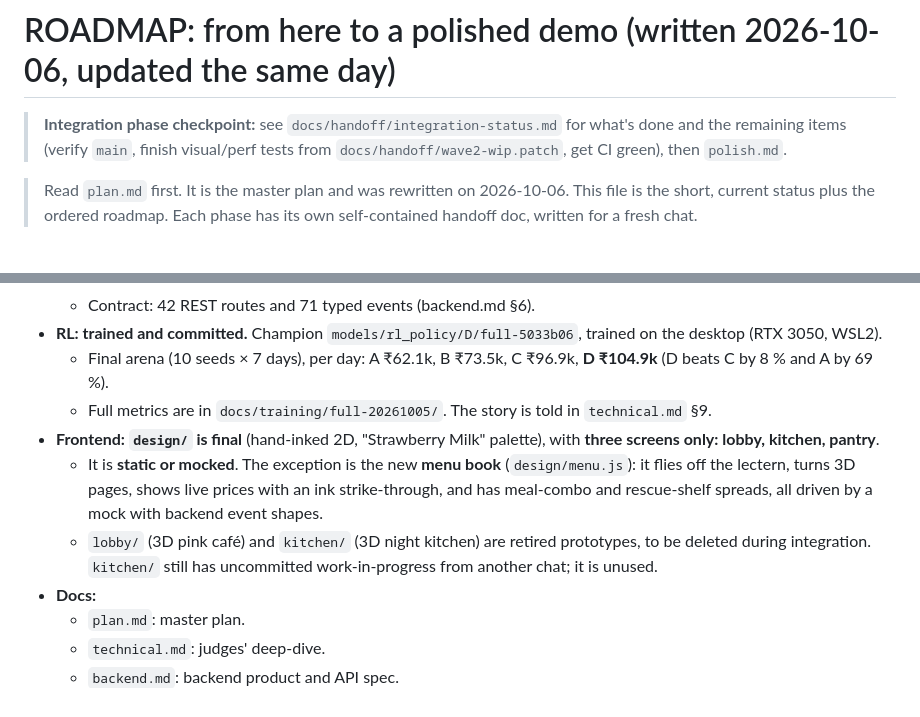
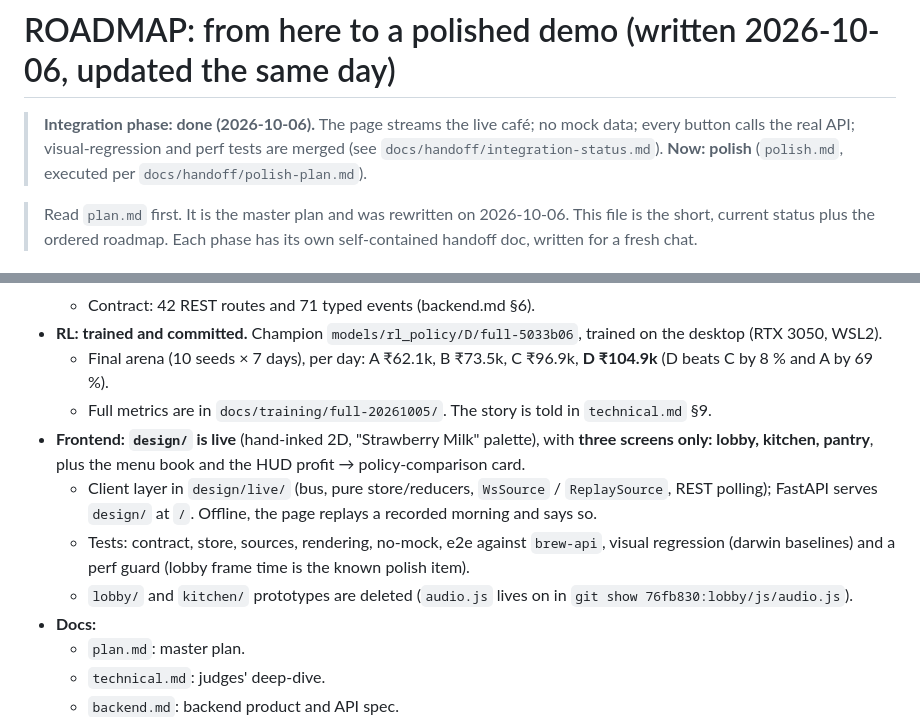
Before and after one commit to Abhinav-Prabhakar/Brew, a Markdown page: context.md, 2 parts joined by grey strips. GitHub-like rendering.

```diff
--- a/context.md
+++ b/context.md
@@ -1,7 +1,8 @@
 # ROADMAP: from here to a polished demo (written 2026-10-06, updated the same day)
 
-> **Integration phase checkpoint:** see `docs/handoff/integration-status.md` for what's done and the remaining items
-> (verify `main`, finish visual/perf tests from `docs/handoff/wave2-wip.patch`, get CI green), then `polish.md`.
+> **Integration phase: done (2026-10-06).** The page streams the live café; no mock data; every button calls the real
+> API; visual-regression and perf tests are merged (see `docs/handoff/integration-status.md`). **Now: polish**
+> (`polish.md`, executed per `docs/handoff/polish-plan.md`).
 
 > Read `plan.md` first. It is the master plan and was rewritten on 2026-10-06. This file is the short, current
 > status plus the ordered roadmap. Each phase has its own self-contained handoff doc, written for a fresh chat.
@@ -18,13 +19,13 @@
   - Final arena (10 seeds × 7 days), per day: A ₹62.1k, B ₹73.5k, C ₹96.9k, **D ₹104.9k** (D beats C by 8 % and A by
     69 %).
   - Full metrics are in `docs/training/full-20261005/`. The story is told in `technical.md` §9.
-- **Frontend: `design/` is final** (hand-inked 2D, "Strawberry Milk" palette), with **three screens only: lobby,
-  kitchen, pantry**.
-  - It is **static or mocked**. The exception is the new **menu book** (`design/menu.js`): it flies off the lectern,
-    turns 3D pages, shows live prices with an ink strike-through, and has meal-combo and rescue-shelf spreads, all
-    driven by a mock with backend event shapes.
-  - `lobby/` (3D pink café) and `kitchen/` (3D night kitchen) are retired prototypes, to be deleted during
-    integration. `kitchen/` still has uncommitted work-in-progress from another chat; it is unused.
+- **Frontend: `design/` is live** (hand-inked 2D, "Strawberry Milk" palette), with **three screens only: lobby,
+  kitchen, pantry**, plus the menu book and the HUD profit → policy-comparison card.
+  - Client layer in `design/live/` (bus, pure store/reducers, `WsSource` / `ReplaySource`, REST polling); FastAPI
+    serves `design/` at `/`. Offline, the page replays a recorded morning and says so.
+  - Tests: contract, store, sources, rendering, no-mock, e2e against `brew-api`, visual regression (darwin
+    baselines) and a perf guard (lobby frame time is the known polish item).
+  - `lobby/` and `kitchen/` prototypes are deleted (`audio.js` lives on in `git show 76fb830:lobby/js/audio.js`).
 - **Docs:**
   - `plan.md`: master plan.
   - `technical.md`: judges' deep-dive.
```
Also changed, not shown: docs/handoff/integration-status.md (+4 -1 lines), frontend-backend-integration.md (+1 -1 lines).
